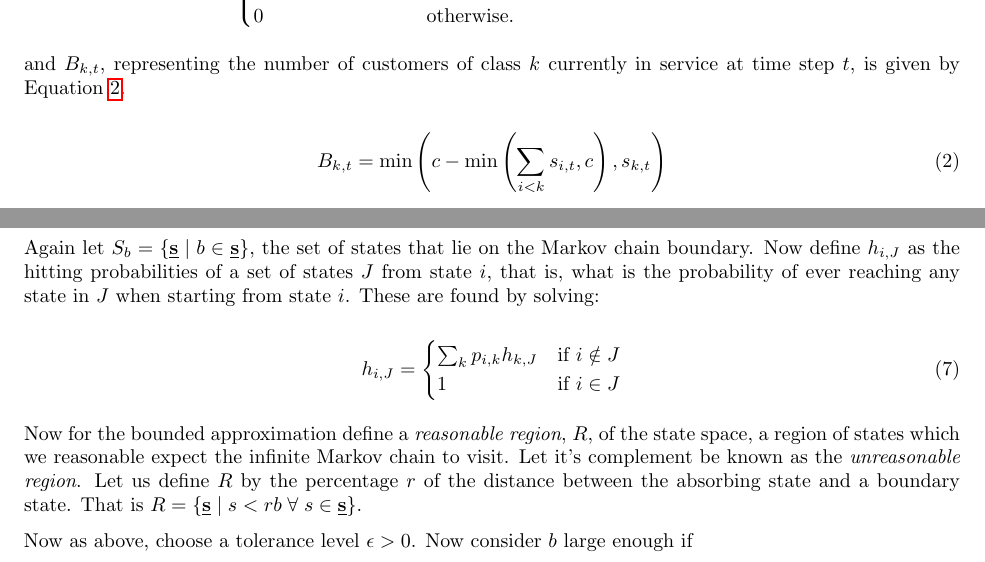
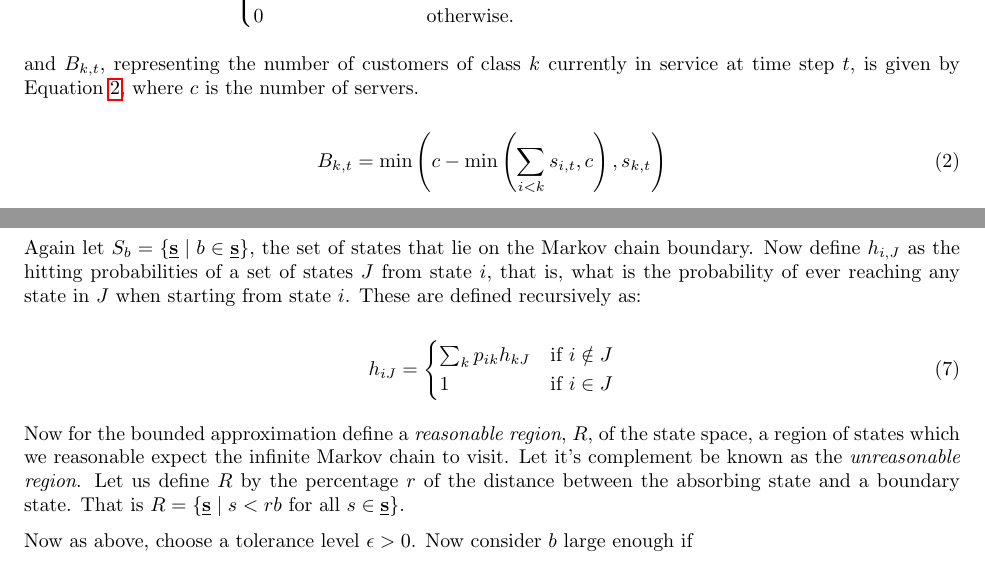
Before and after one commit to geraintpalmer/DynamicClasses, a LaTeX document (tex/main.tex): two parts of pages 5 and 7 of 11, joined at a grey line, cut so that both start at the same text. Compiled offline with pdfLaTeX.

Commit message:
add edits from michalis and vince readthrough

```diff
--- a/tex/main.tex
+++ b/tex/main.tex
@@ -260,7 +260,8 @@ B_{k,t} \mu_k & \text{if } \delta_k = 1 \text{ and } \delta_i = 0 \; \forall \;
 \end{equation}
 
 and $B_{k,t}$, representing the number of customers of class $k$ currently in
-service at time step $t$, is given by Equation~\ref{eqn:inservice}.
+service at time step $t$, is given by Equation~\ref{eqn:inservice}, where $c$
+is the number of servers.
 
 \begin{equation}\label{eqn:inservice}
 B_{k,t} =\min\left(c - \min\left(\sum_{i < k} s_{i,t}, c\right), s_{k,t}\right)
@@ -410,11 +411,11 @@ Again let $S_b = \{\underline{\mathbf{s}} \;|\; b \in \underline{\mathbf{s}}\}$,
 the set of states that lie on the Markov chain boundary. Now define $h_{i,J}$ as
 the hitting probabilities of a set of states $J$ from state $i$, that is, what
 is the probability of ever reaching any state in $J$ when starting from state
-$i$. These are found by solving:
+$i$. These are defined recursively as:
 
 \begin{equation}
-h_{i, J} = \begin{cases}
-\sum_k p_{i, k} h_{k, J} & \text{if } i \notin J \\
+h_{iJ} = \begin{cases}
+\sum_k p_{ik} h_{kJ} & \text{if } i \notin J \\
 1 & \text{if } i \in J
 \end{cases}
 \end{equation}
@@ -425,7 +426,7 @@ Markov chain to visit. Let it's complement be known as the \textit{unreasonable
 region}.
 Let us define $R$ by the percentage $r$ of the distance between the absorbing
 state and a boundary state. That is
-$R = \{\underline{\mathbf{s}} \;|\; s < rb \;\forall\; s \in \underline{\mathbf{s}}\}$.
+$R = \{\underline{\mathbf{s}} \;|\; s < rb \text{ for all } s \in \underline{\mathbf{s}}\}$.
 
 Now as above, choose a tolerance level $\epsilon > 0$. Now consider $b$ large
 enough if
```
Also changed, not shown: tex/main.pdf, tex/main.tex (8 more changed lines).
